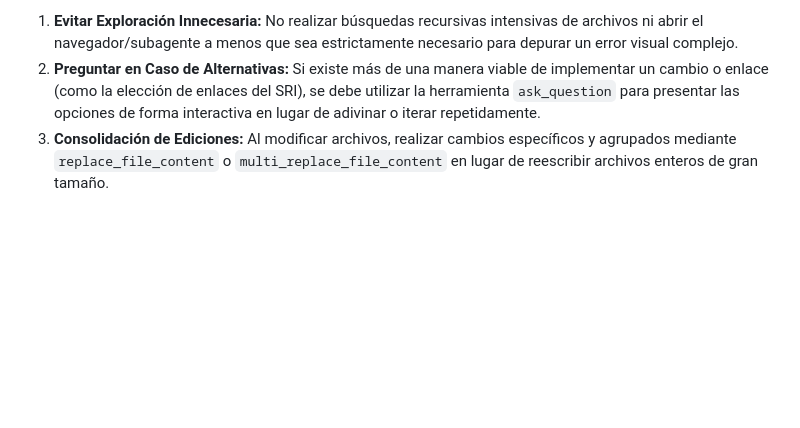
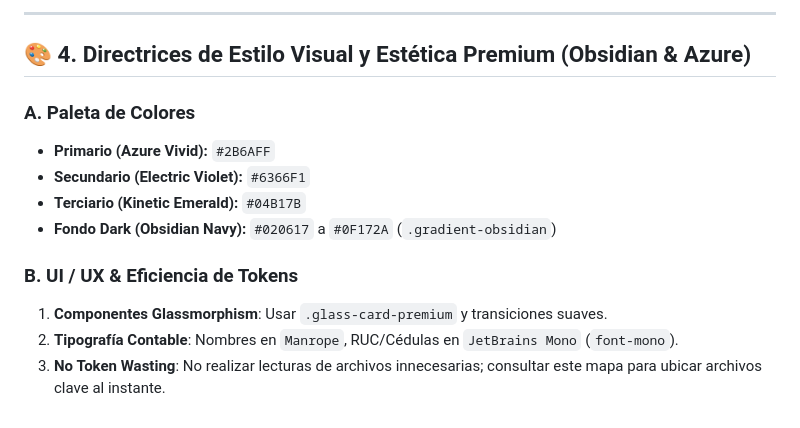
Before and after one commit to musicelelemento-hash/santiagocordova, a Markdown page: .agents/AGENTS.md, the part around one of its changes. Rendered like a GitHub page; blank space fills up the shorter version.

Commit message:
docs: actualizar mapa neuronal del sistema y roadmap en AGENTS.md

```diff
--- a/.agents/AGENTS.md
+++ b/.agents/AGENTS.md
@@ -45,4 +46,15 @@ Para asegurar un desarrollo eficiente y centrado en el usuario, el asistente de
 
-1. **Evitar Exploración Innecesaria:** No realizar búsquedas recursivas intensivas de archivos ni abrir el navegador/subagente a menos que sea estrictamente necesario para depurar un error visual complejo.
-2. **Preguntar en Caso de Alternativas:** Si existe más de una manera viable de implementar un cambio o enlace (como la elección de enlaces del SRI), se debe utilizar la herramienta `ask_question` para presentar las opciones de forma interactiva en lugar de adivinar o iterar repetidamente.
-3. **Consolidación de Ediciones:** Al modificar archivos, realizar cambios específicos y agrupados mediante `replace_file_content` o `multi_replace_file_content` en lugar de reescribir archivos enteros de gran tamaño.
+---
+
+## 🎨 4. Directrices de Estilo Visual y Estética Premium (Obsidian & Azure)
+
+### A. Paleta de Colores
+* **Primario (Azure Vivid):** `#2B6AFF`
+* **Secundario (Electric Violet):** `#6366F1`
+* **Terciario (Kinetic Emerald):** `#04B17B`
+* **Fondo Dark (Obsidian Navy):** `#020617` a `#0F172A` (`.gradient-obsidian`)
+
+### B. UI / UX & Eficiencia de Tokens
+1. **Componentes Glassmorphism**: Usar `.glass-card-premium` y transiciones suaves.
+2. **Tipografía Contable**: Nombres en `Manrope`, RUC/Cédulas en `JetBrains Mono` (`font-mono`).
+3. **No Token Wasting**: No realizar lecturas de archivos innecesarias; consultar este mapa para ubicar archivos clave al instante.
```
Also changed, not shown: other parts of .agents/AGENTS.md (+32 -31 lines).
